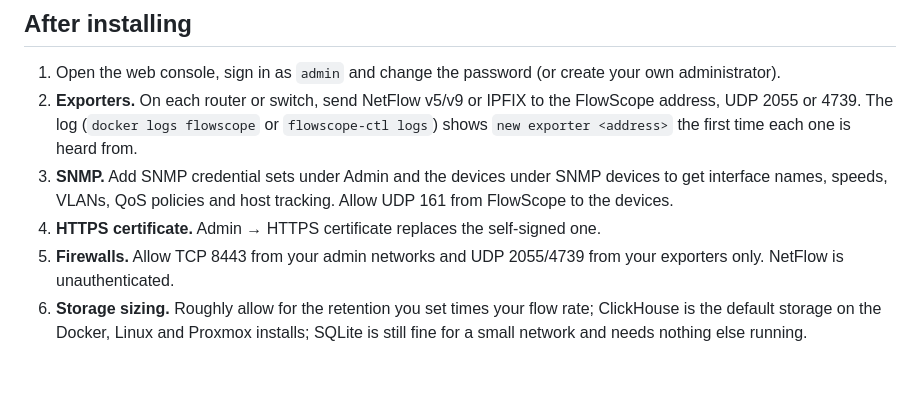
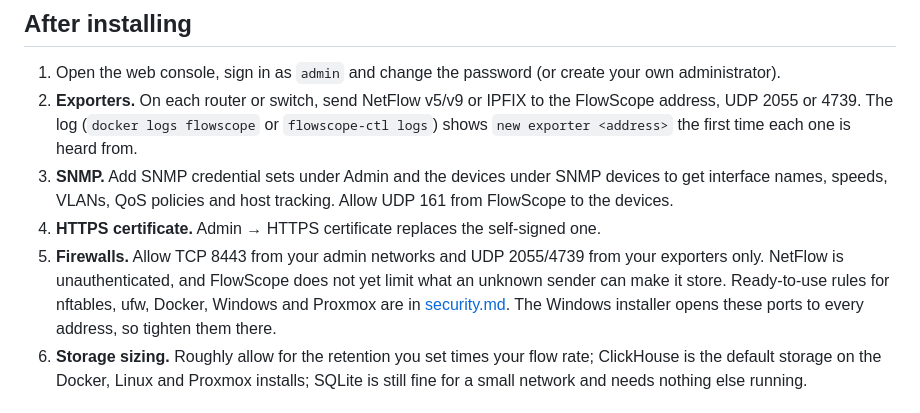
Before and after one commit to jballanger0226/FlowScope, a Markdown page: docs/deployment.md, the part around the change. Drawn GitHub-style; blank space fills up the shorter version.

```diff
--- a/docs/deployment.md
+++ b/docs/deployment.md
@@ -321,7 +321,7 @@ These need Node.js 22.13 or newer. Step-by-step Windows instructions, including
 2. **Exporters.** On each router or switch, send NetFlow v5/v9 or IPFIX to the FlowScope address, UDP 2055 or 4739. The log (`docker logs flowscope` or `flowscope-ctl logs`) shows `new exporter <address>` the first time each one is heard from.
 3. **SNMP.** Add SNMP credential sets under Admin and the devices under SNMP devices to get interface names, speeds, VLANs, QoS policies and host tracking. Allow UDP 161 from FlowScope to the devices.
 4. **HTTPS certificate.** Admin → HTTPS certificate replaces the self-signed one.
-5. **Firewalls.** Allow TCP 8443 from your admin networks and UDP 2055/4739 from your exporters only. NetFlow is unauthenticated.
+5. **Firewalls.** Allow TCP 8443 from your admin networks and UDP 2055/4739 from your exporters only. NetFlow is unauthenticated, and FlowScope does not yet limit what an unknown sender can make it store. Ready-to-use rules for nftables, ufw, Docker, Windows and Proxmox are in [security.md](security.md). The Windows installer opens these ports to every address, so tighten them there.
 6. **Storage sizing.** Roughly allow for the retention you set times your flow rate; ClickHouse is the default storage on the Docker, Linux and Proxmox installs; SQLite is still fine for a small network and needs nothing else running.
 
 ## Troubleshooting
```
Also changed, not shown: README.md (+1 -1 lines), docs/security.md (added, +127 -0 lines).
